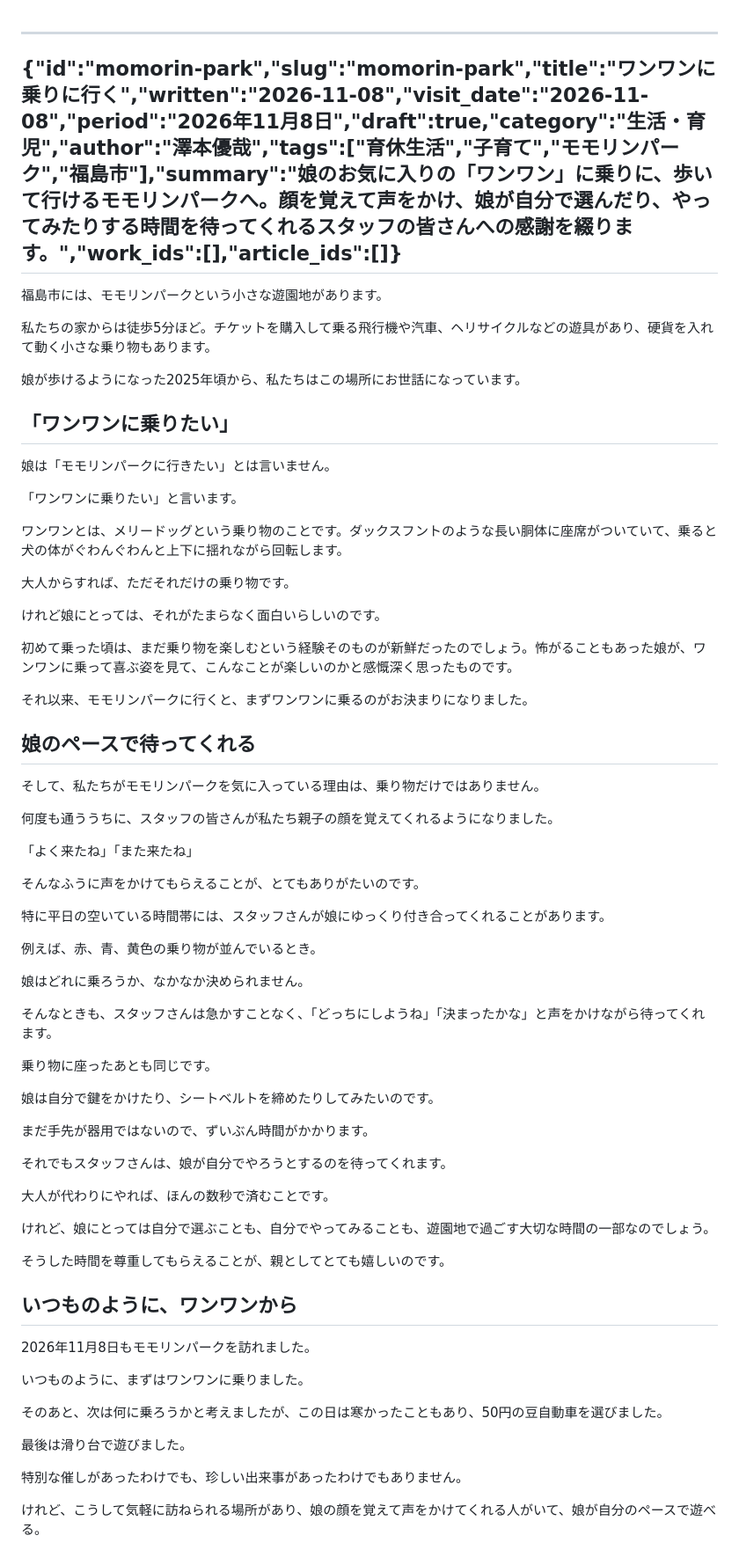
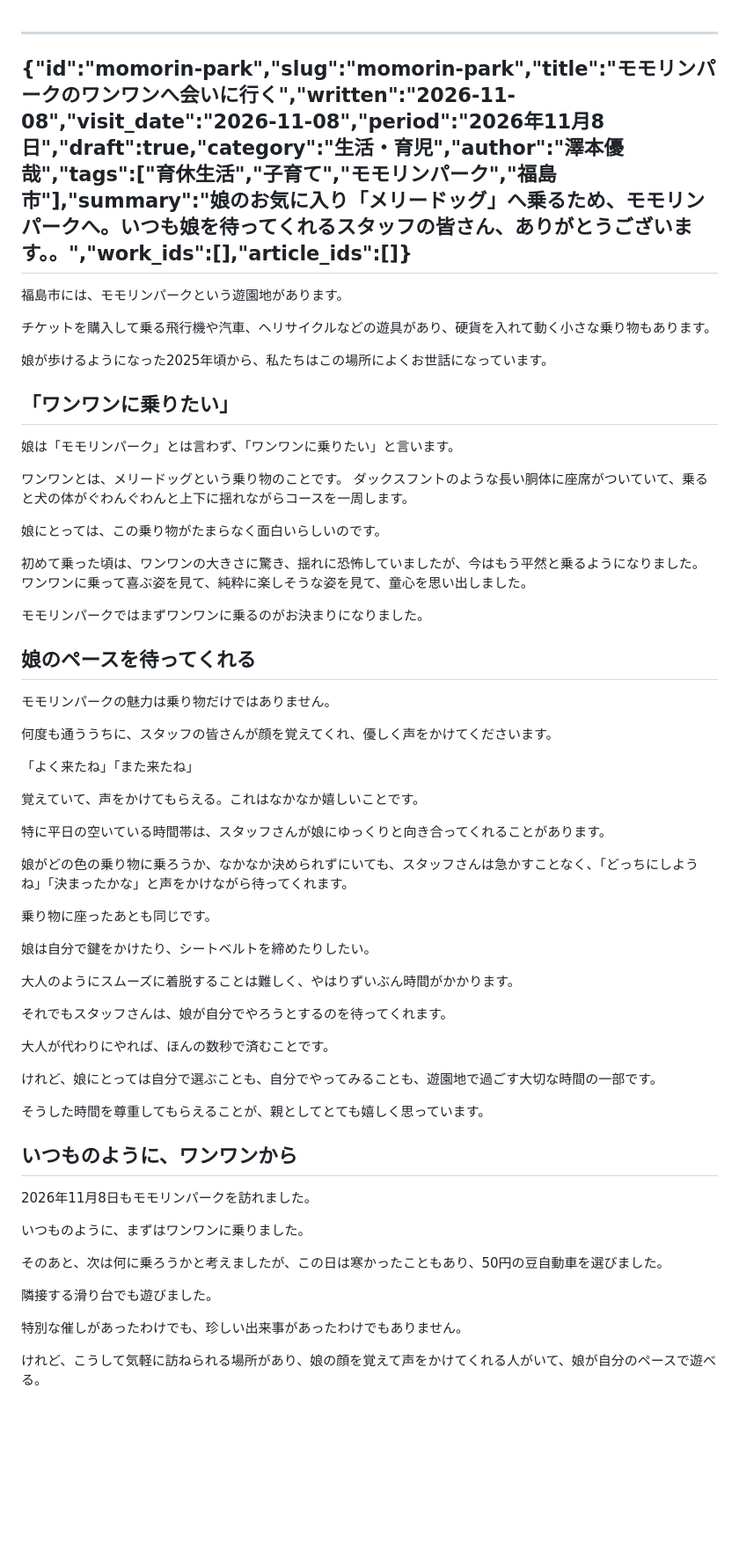
Before and after one commit to sawanoto/sawamoto, a Markdown page: content/writing/2026-11-08-momorin-park.md, the part around the change. Shown at 88% size. GitHub-like rendering; blank space fills up the shorter version.

Commit message:
Revise article on visiting Momorin Park
Updated the title and summary of the article about visiting Momorin Park. Made several text adjustments for clarity and flow.

```diff
--- a/content/writing/2026-11-08-momorin-park.md
+++ b/content/writing/2026-11-08-momorin-park.md
@@ -1,60 +1,54 @@
 ---
-{"id":"momorin-park","slug":"momorin-park","title":"ワンワンに乗りに行く","written":"2026-11-08","visit_date":"2026-11-08","period":"2026年11月8日","draft":true,"category":"生活・育児","author":"澤本優哉","tags":["育休生活","子育て","モモリンパーク","福島市"],"summary":"娘のお気に入りの「ワンワン」に乗りに、歩いて行けるモモリンパークへ。顔を覚えて声をかけ、娘が自分で選んだり、やってみたりする時間を待ってくれるスタッフの皆さんへの感謝を綴ります。","work_ids":[],"article_ids":[]}
+{"id":"momorin-park","slug":"momorin-park","title":"モモリンパークのワンワンへ会いに行く","written":"2026-11-08","visit_date":"2026-11-08","period":"2026年11月8日","draft":true,"category":"生活・育児","author":"澤本優哉","tags":["育休生活","子育て","モモリンパーク","福島市"],"summary":"娘のお気に入り「メリードッグ」へ乗るため、モモリンパークへ。いつも娘を待ってくれるスタッフの皆さん、ありがとうございます。。","work_ids":[],"article_ids":[]}
 ---
 
-福島市には、モモリンパークという小さな遊園地があります。
+福島市には、モモリンパークという遊園地があります。
 
-私たちの家からは徒歩5分ほど。チケットを購入して乗る飛行機や汽車、ヘリサイクルなどの遊具があり、硬貨を入れて動く小さな乗り物もあります。
+チケットを購入して乗る飛行機や汽車、ヘリサイクルなどの遊具があり、硬貨を入れて動く小さな乗り物もあります。
 
-娘が歩けるようになった2025年頃から、私たちはこの場所にお世話になっています。
+娘が歩けるようになった2025年頃から、私たちはこの場所によくお世話になっています。
 
 ## 「ワンワンに乗りたい」
 
-娘は「モモリンパークに行きたい」とは言いません。
+娘は「モモリンパーク」とは言わず、「ワンワンに乗りたい」と言います。
 
-「ワンワンに乗りたい」と言います。
+ワンワンとは、メリードッグという乗り物のことです。
+ダックスフントのような長い胴体に座席がついていて、乗ると犬の体がぐわんぐわんと上下に揺れながらコースを一周します。
 
-ワンワンとは、メリードッグという乗り物のことです。ダックスフントのような長い胴体に座席がついていて、乗ると犬の体がぐわんぐわんと上下に揺れながら回転します。
+娘にとっては、この乗り物がたまらなく面白いらしいのです。
 
-大人からすれば、ただそれだけの乗り物です。
+初めて乗った頃は、ワンワンの大きさに驚き、揺れに恐怖していましたが、今はもう平然と乗るようになりました。
+ワンワンに乗って喜ぶ姿を見て、純粋に楽しそうな姿を見て、童心を思い出しました。
 
-けれど娘にとっては、それがたまらなく面白いらしいのです。
+モモリンパークではまずワンワンに乗るのがお決まりになりました。
 
-初めて乗った頃は、まだ乗り物を楽しむという経験そのものが新鮮だったのでしょう。怖がることもあった娘が、ワンワンに乗って喜ぶ姿を見て、こんなことが楽しいのかと感慨深く思ったものです。
+## 娘のペースを待ってくれる
 
-それ以来、モモリンパークに行くと、まずワンワンに乗るのがお決まりになりました。
+モモリンパークの魅力は乗り物だけではありません。
 
-## 娘のペースで待ってくれる
-
-そして、私たちがモモリンパークを気に入っている理由は、乗り物だけではありません。
-
-何度も通ううちに、スタッフの皆さんが私たち親子の顔を覚えてくれるようになりました。
+何度も通ううちに、スタッフの皆さんが顔を覚えてくれ、優しく声をかけてくださいます。
 
 「よく来たね」「また来たね」
 
-そんなふうに声をかけてもらえることが、とてもありがたいのです。
+覚えていて、声をかけてもらえる。これはなかなか嬉しいことです。
 
-特に平日の空いている時間帯には、スタッフさんが娘にゆっくり付き合ってくれることがあります。
+特に平日の空いている時間帯は、スタッフさんが娘にゆっくりと向き合ってくれることがあります。
 
-例えば、赤、青、黄色の乗り物が並んでいるとき。
-
-娘はどれに乗ろうか、なかなか決められません。
-
-そんなときも、スタッフさんは急かすことなく、「どっちにしようね」「決まったかな」と声をかけながら待ってくれます。
+娘がどの色の乗り物に乗ろうか、なかなか決められずにいても、スタッフさんは急かすことなく、「どっちにしようね」「決まったかな」と声をかけながら待ってくれます。
 
 乗り物に座ったあとも同じです。
 
-娘は自分で鍵をかけたり、シートベルトを締めたりしてみたいのです。
+娘は自分で鍵をかけたり、シートベルトを締めたりしたい。
 
-まだ手先が器用ではないので、ずいぶん時間がかかります。
+大人のようにスムーズに着脱することは難しく、やはりずいぶん時間がかかります。
 
 それでもスタッフさんは、娘が自分でやろうとするのを待ってくれます。
 
 大人が代わりにやれば、ほんの数秒で済むことです。
 
-けれど、娘にとっては自分で選ぶことも、自分でやってみることも、遊園地で過ごす大切な時間の一部なのでしょう。
+けれど、娘にとっては自分で選ぶことも、自分でやってみることも、遊園地で過ごす大切な時間の一部です。
 
-そうした時間を尊重してもらえることが、親としてとても嬉しいのです。
+そうした時間を尊重してもらえることが、親としてとても嬉しく思っています。
 
 ## いつものように、ワンワンから
 
@@ -64,7 +58,7 @@
 
 そのあと、次は何に乗ろうかと考えましたが、この日は寒かったこともあり、50円の豆自動車を選びました。
 
-最後は滑り台で遊びました。
+隣接する滑り台でも遊びました。
 
 特別な催しがあったわけでも、珍しい出来事があったわけでもありません。
 
```
